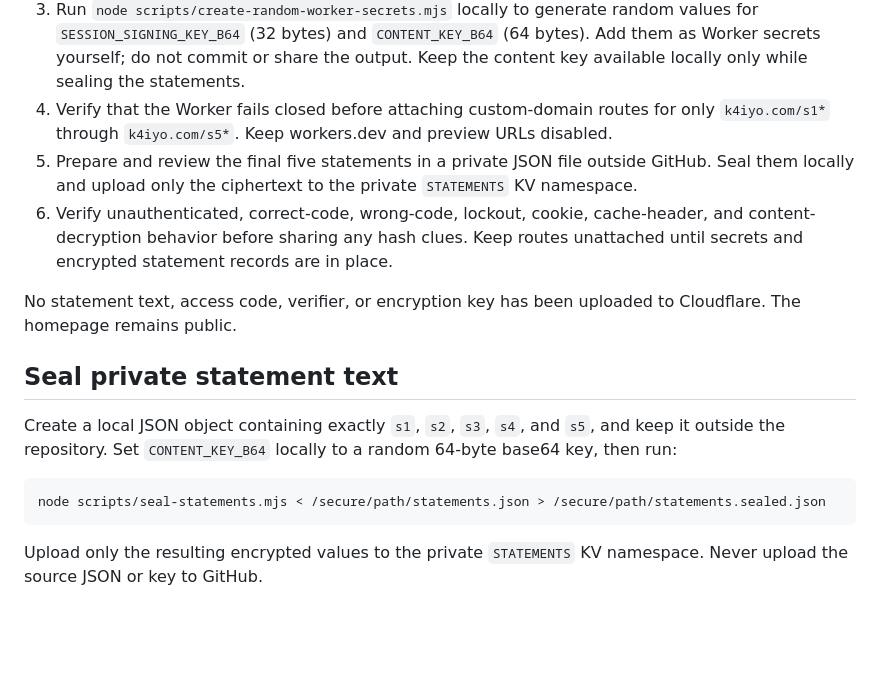
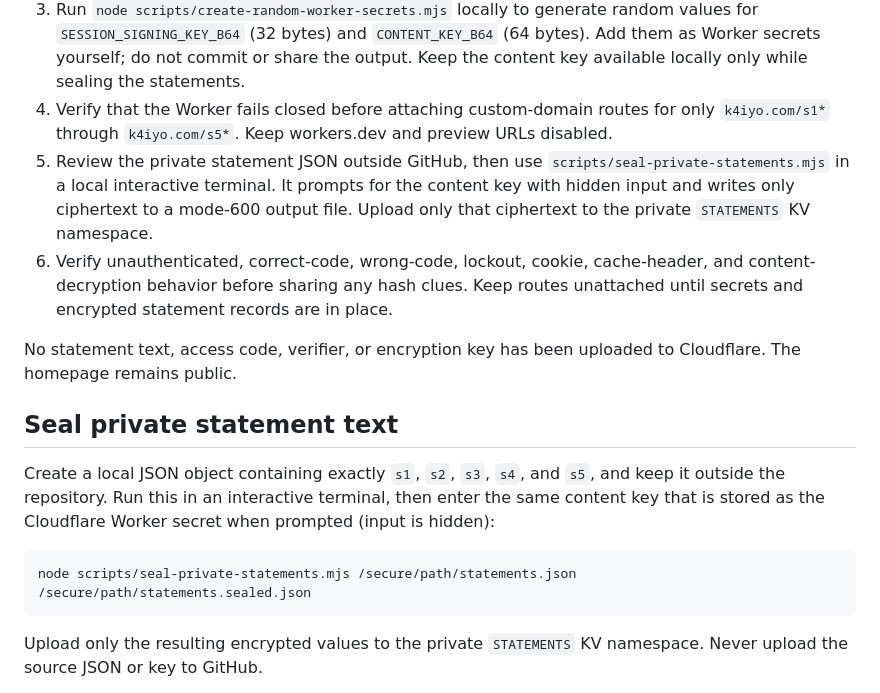
Before and after one commit to pfpz/k4iyo, a Markdown page: README-private-statements.md, the part around the change. Drawn GitHub-style; blank space fills up the shorter version.

Commit message:
docs: document hidden-input sealing flow

```diff
--- a/README-private-statements.md
+++ b/README-private-statements.md
@@ -25,16 +25,16 @@ This branch contains generic page shells, a Cloudflare Worker, and local helper
 2. On your own computer, run `scripts/create-passcode-verifier.mjs` in an interactive terminal and enter the access code there; the script hides typing and prints only a random salt plus the PBKDF2 verifier. Enter those outputs yourself as Worker secrets `GATE_SALT_B64` and `GATE_HASH_B64`. Do not send the code or outputs in chat.
 3. Run `node scripts/create-random-worker-secrets.mjs` locally to generate random values for `SESSION_SIGNING_KEY_B64` (32 bytes) and `CONTENT_KEY_B64` (64 bytes). Add them as Worker secrets yourself; do not commit or share the output. Keep the content key available locally only while sealing the statements.
 4. Verify that the Worker fails closed before attaching custom-domain routes for only `k4iyo.com/s1*` through `k4iyo.com/s5*`. Keep workers.dev and preview URLs disabled.
-5. Prepare and review the final five statements in a private JSON file outside GitHub. Seal them locally and upload only the ciphertext to the private `STATEMENTS` KV namespace.
+5. Review the private statement JSON outside GitHub, then use `scripts/seal-private-statements.mjs` in a local interactive terminal. It prompts for the content key with hidden input and writes only ciphertext to a mode-600 output file. Upload only that ciphertext to the private `STATEMENTS` KV namespace.
 6. Verify unauthenticated, correct-code, wrong-code, lockout, cookie, cache-header, and content-decryption behavior before sharing any hash clues. Keep routes unattached until secrets and encrypted statement records are in place.
 
 No statement text, access code, verifier, or encryption key has been uploaded to Cloudflare. The homepage remains public.
 
 ## Seal private statement text
 
-Create a local JSON object containing exactly `s1`, `s2`, `s3`, `s4`, and `s5`, and keep it outside the repository. Set `CONTENT_KEY_B64` locally to a random 64-byte base64 key, then run:
+Create a local JSON object containing exactly `s1`, `s2`, `s3`, `s4`, and `s5`, and keep it outside the repository. Run this in an interactive terminal, then enter the same content key that is stored as the Cloudflare Worker secret when prompted (input is hidden):
 
-    node scripts/seal-statements.mjs < /secure/path/statements.json > /secure/path/statements.sealed.json
+    node scripts/seal-private-statements.mjs /secure/path/statements.json /secure/path/statements.sealed.json
 
 Upload only the resulting encrypted values to the private `STATEMENTS` KV namespace. Never upload the source JSON or key to GitHub.
 
```
